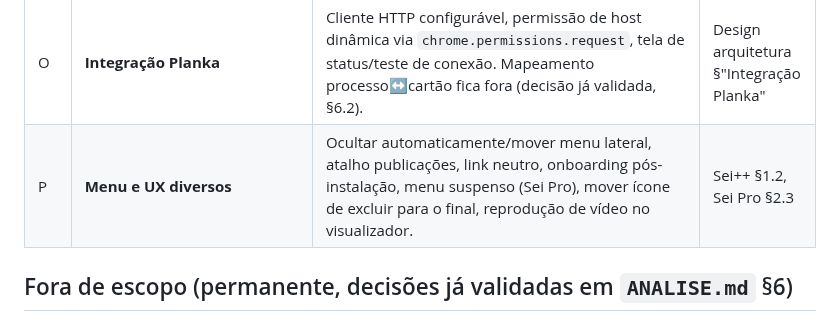
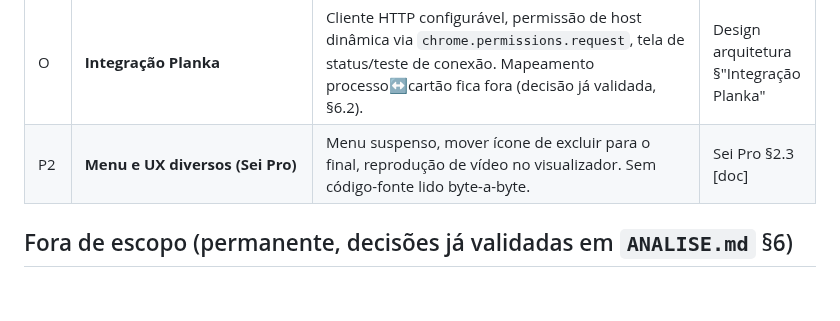
Before and after one commit to brunofreitasspe/seirmg, a Markdown page: docs/ROADMAP-LOTES.md, the part around the change. Drawn GitHub-style; blank space fills up the shorter version.

Commit message:
docs: split Lote P into P/P2 in roadmap

```diff
--- a/docs/ROADMAP-LOTES.md
+++ b/docs/ROADMAP-LOTES.md
@@ -31,7 +31,7 @@
 | M | **Prazos dedicados + reabertura programada** | Painel "Gerenciar Prazos" dedicado (mais robusto que os do Lote D), reabertura programada de processos com verificação periódica configurável, Prescrições (pequeno, acoplado a este painel). | Sei Pro §2.3 [doc] |
 | N | **Home/Dashboard** | Kanban de processos na home (status), exportar CSV, marcar não visualizado/urgente, upload múltiplo na home. | Sei Pro §2.3 [código] |
 | O | **Integração Planka** | Cliente HTTP configurável, permissão de host dinâmica via `chrome.permissions.request`, tela de status/teste de conexão. Mapeamento processo↔cartão fica fora (decisão já validada, §6.2). | Design arquitetura §"Integração Planka" |
-| P | **Menu e UX diversos** | Ocultar automaticamente/mover menu lateral, atalho publicações, link neutro, onboarding pós-instalação, menu suspenso (Sei Pro), mover ícone de excluir para o final, reprodução de vídeo no visualizador. | Sei++ §1.2, Sei Pro §2.3 |
+| P2 | **Menu e UX diversos (Sei Pro)** | Menu suspenso, mover ícone de excluir para o final, reprodução de vídeo no visualizador. Sem código-fonte lido byte-a-byte. | Sei Pro §2.3 [doc] |
 
 ## Fora de escopo (permanente, decisões já validadas em `ANALISE.md` §6)
 
```
